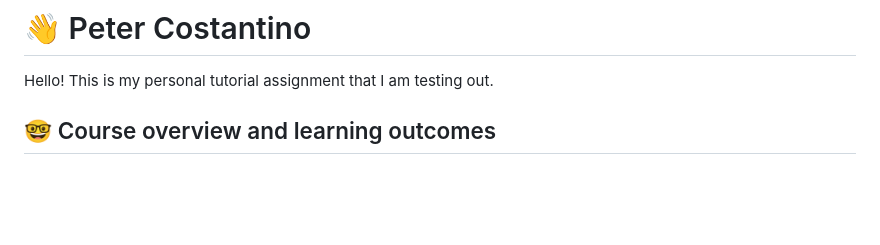
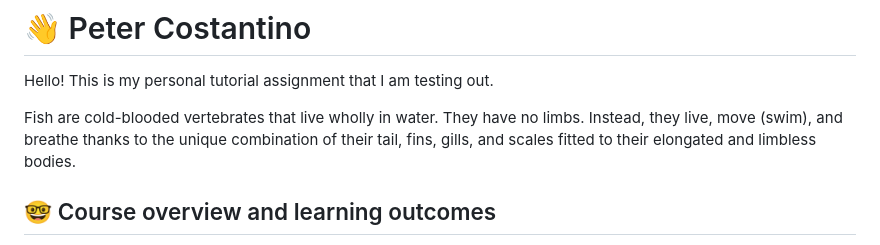
Before and after one commit to Atlantic-County-Institute-of-Technology/hello-github-pcostjr, a Markdown page: README.md, the part around the change. Drawn GitHub-style; blank space fills up the shorter version.

Commit message:
Update README.md
added fish fact

```diff
--- a/README.md
+++ b/README.md
@@ -1,6 +1,8 @@
 # :wave: Peter Costantino
 
 Hello! This is my personal tutorial assignment that I am testing out.
+
+Fish are cold-blooded vertebrates that live wholly in water. They have no limbs. Instead, they live, move (swim), and breathe thanks to the unique combination of their tail, fins, gills, and scales fitted to their elongated and limbless bodies.
 
 ## 🤓 Course overview and learning outcomes
 
```
